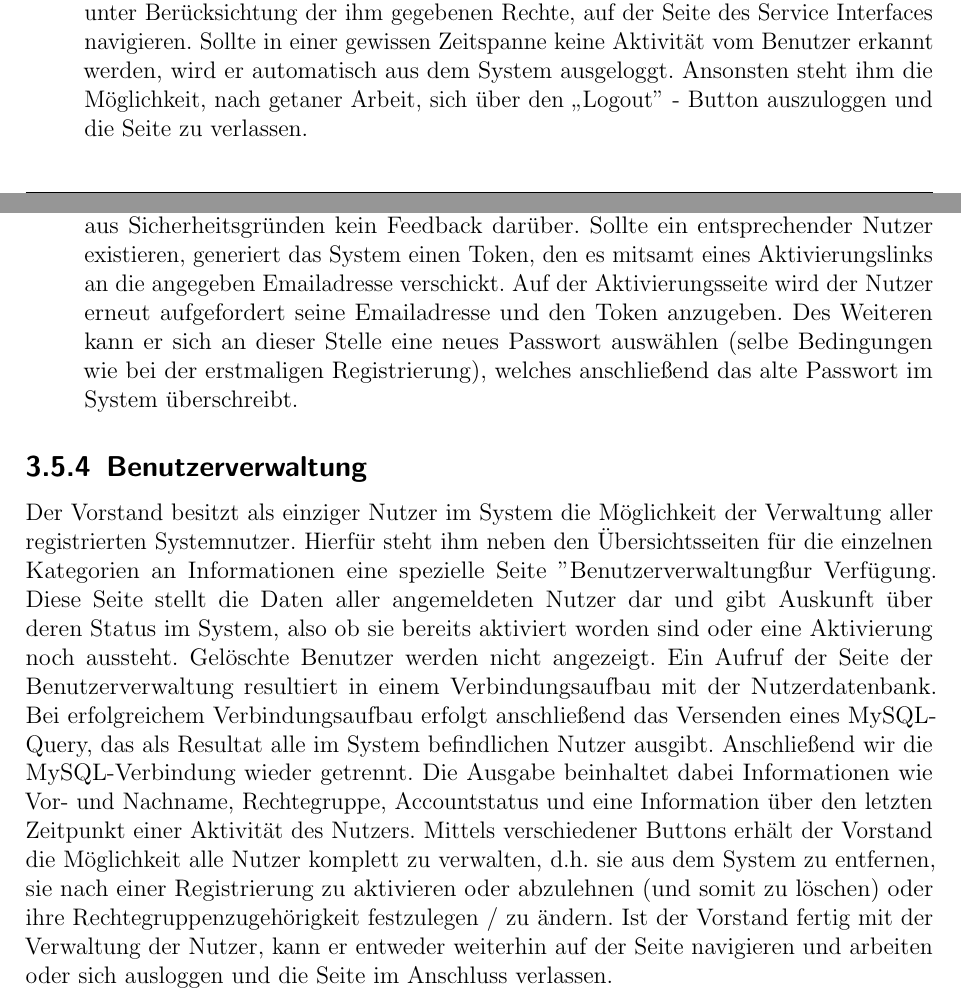
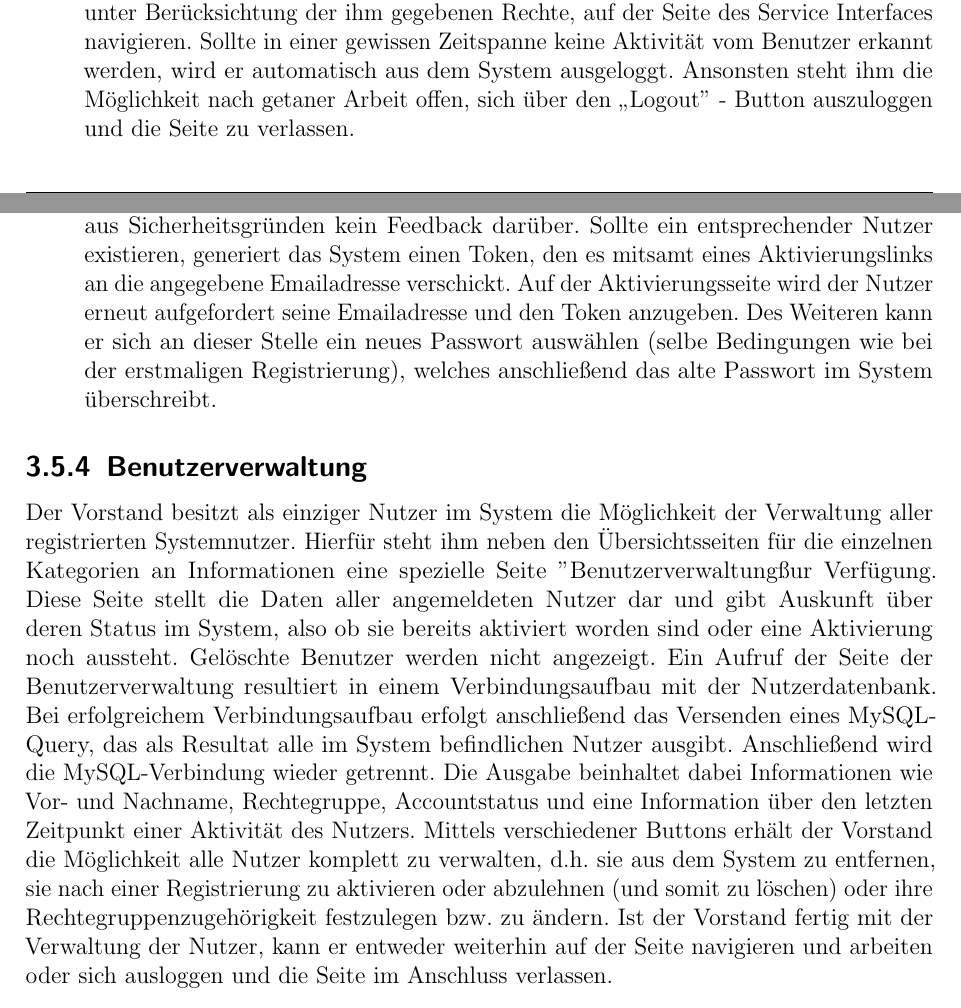
Before and after one commit to fooWander/tui_swp_formula, a LaTeX document (doku/entwurf/Entwurfsdokument_template.tex): two parts of pages 16 and 17 of 23, joined at a grey line, cut so that both start at the same text. Compiled offline with pdfLaTeX; an older LaTeX class or package is replaced by its successor.

Commit message:
Korrekturlesen
kleinere Rechtschreib- und Grammatikfehler, ein bisschen Umformulieren.
Bitte keine "/" benutzen! Lieber "bzw." schreiben, ist ne anerkannte
Abkürzung!

```diff
--- a/doku/entwurf/Entwurfsdokument_template.tex
+++ b/doku/entwurf/Entwurfsdokument_template.tex
@@ -511,7 +511,7 @@ Sollte er sich noch nicht registriert haben, kann er dies über einen Klick auf
 \item \textit{Fall 2: Der Benutzer ist bereits angemeldet.} \\
 Zum Anmelden im System ruft der Nutzer die Login-Seite auf und wird anschließend aufgefordert seine Emailadresse und sein Passwort einzugeben. Durch einen Klick auf den Login-Button werden die eingegebenen Daten mit der Nutzerdatenbank verglichen. Sollte die Konstellation aus Emailadresse und dazugehörigem Passwort in der Nutzerdatenbank nicht entdeckt werden, gibt das System eine Fehlermeldung aus, die den Nutzer darauf hinweist, dass die von ihm eingegebenen Daten inkorrekt sind. Sollte das System hingegen einen passenden Eintrag finden, wird abhängig davon, ob der Nutzer bereits aktiviert ist, entweder eine Fehlermeldung (Fall "nicht aktiviert") ausgegeben, oder der Nutzer auf die Seite der allgemeinen Fahrzeugdaten weitergeleitet (Fall "aktiviert"). Der Nutzer kann nun auf der Seite nach Belieben, aber unter Berücksichtung der ihm gegebenen Rechte, auf der Seite des Service Interfaces navigieren.
 Sollte in einer gewissen Zeitspanne keine Aktivität vom Benutzer erkannt werden, wird er automatisch aus dem System ausgeloggt.
-Ansonsten steht ihm die Möglichkeit, nach getaner Arbeit, sich über den "`Logout"\ - Button auszuloggen und die Seite zu verlassen.
+Ansonsten steht ihm die Möglichkeit nach getaner Arbeit offen, sich über den "`Logout"\ - Button auszuloggen und die Seite zu verlassen.
 
 \end{itemize}
 
@@ -520,13 +520,13 @@ Ansonsten steht ihm die Möglichkeit, nach getaner Arbeit, sich über den "`Logo
 \begin{itemize}
 
 \item \textit{Fall 3: Passwort vergessen} \\
-Tritt der Fall ein, dass ein im System registrierter Benutzer sein Passwort vergisst, bietet das Nutzersystem ihm die Möglichkeit, sich ein neues Passwort zu setzen. Nach dem Aufruf der Login-Seite muss der Nutzer hierfür auf den Button "Passwort vergessen" klicken und wird anschließend auf eine Seite weitergeleitet, die ihn auffordert seine Emailadresse einzugeben. Durch die Bestätigung der Emailadresse durch den Benutzer prüft das Nutzersystem im Hintergrund, ob ein Eintrag zu dieser Emailadresse existiert. Falls nicht, wird der Vorgang abgebrochen. Der Benutzer erhält aus Sicherheitsgründen kein Feedback darüber. Sollte ein entsprechender Nutzer existieren, generiert das System einen Token, den es mitsamt eines Aktivierungslinks an die angegeben Emailadresse verschickt. Auf der Aktivierungsseite wird der Nutzer erneut aufgefordert seine Emailadresse und den Token anzugeben. Des Weiteren kann er sich an dieser Stelle eine neues Passwort auswählen (selbe Bedingungen wie bei der erstmaligen Registrierung), welches anschließend das alte Passwort im System überschreibt.
+Tritt der Fall ein, dass ein im System registrierter Benutzer sein Passwort vergisst, bietet das Nutzersystem ihm die Möglichkeit, sich ein neues Passwort zu setzen. Nach dem Aufruf der Login-Seite muss der Nutzer hierfür auf den Button "Passwort vergessen" klicken und wird anschließend auf eine Seite weitergeleitet, die ihn auffordert seine Emailadresse einzugeben. Durch die Bestätigung der Emailadresse durch den Benutzer prüft das Nutzersystem im Hintergrund, ob ein Eintrag zu dieser Emailadresse existiert. Falls nicht, wird der Vorgang abgebrochen. Der Benutzer erhält aus Sicherheitsgründen kein Feedback darüber. Sollte ein entsprechender Nutzer existieren, generiert das System einen Token, den es mitsamt eines Aktivierungslinks an die angegebene Emailadresse verschickt. Auf der Aktivierungsseite wird der Nutzer erneut aufgefordert seine Emailadresse und den Token anzugeben. Des Weiteren kann er sich an dieser Stelle ein neues Passwort auswählen (selbe Bedingungen wie bei der erstmaligen Registrierung), welches anschließend das alte Passwort im System überschreibt.
 
 \end{itemize}
 
 \subsection{Benutzerverwaltung}
 
-Der Vorstand besitzt als einziger Nutzer im System die Möglichkeit der Verwaltung aller registrierten Systemnutzer. Hierfür steht ihm neben den Übersichtsseiten für die einzelnen Kategorien an Informationen eine spezielle Seite "Benutzerverwaltung" zur Verfügung. Diese Seite stellt die Daten aller angemeldeten Nutzer dar und gibt Auskunft über deren Status im System, also ob sie bereits aktiviert worden sind oder eine Aktivierung noch aussteht. Gelöschte Benutzer werden nicht angezeigt. Ein Aufruf der Seite der Benutzerverwaltung resultiert in einem Verbindungsaufbau mit der Nutzerdatenbank. Bei erfolgreichem Verbindungsaufbau erfolgt anschließend das Versenden eines MySQL-Query, das als Resultat alle im System befindlichen Nutzer ausgibt. Anschließend wir die MySQL-Verbindung wieder getrennt. Die Ausgabe beinhaltet dabei Informationen wie Vor- und Nachname, Rechtegruppe, Accountstatus und eine Information über den letzten Zeitpunkt einer Aktivität des Nutzers. Mittels verschiedener Buttons erhält der Vorstand die Möglichkeit alle Nutzer komplett zu verwalten, d.h. sie aus dem System zu entfernen, sie nach einer Registrierung zu aktivieren oder abzulehnen (und somit zu löschen) oder ihre Rechtegruppenzugehörigkeit festzulegen / zu ändern. Ist der Vorstand fertig mit der Verwaltung der Nutzer, kann er entweder weiterhin auf der Seite navigieren  und arbeiten oder sich ausloggen und die Seite im Anschluss verlassen.
+Der Vorstand besitzt als einziger Nutzer im System die Möglichkeit der Verwaltung aller registrierten Systemnutzer. Hierfür steht ihm neben den Übersichtsseiten für die einzelnen Kategorien an Informationen eine spezielle Seite "Benutzerverwaltung" zur Verfügung. Diese Seite stellt die Daten aller angemeldeten Nutzer dar und gibt Auskunft über deren Status im System, also ob sie bereits aktiviert worden sind oder eine Aktivierung noch aussteht. Gelöschte Benutzer werden nicht angezeigt. Ein Aufruf der Seite der Benutzerverwaltung resultiert in einem Verbindungsaufbau mit der Nutzerdatenbank. Bei erfolgreichem Verbindungsaufbau erfolgt anschließend das Versenden eines MySQL-Query, das als Resultat alle im System befindlichen Nutzer ausgibt. Anschließend wird die MySQL-Verbindung wieder getrennt. Die Ausgabe beinhaltet dabei Informationen wie Vor- und Nachname, Rechtegruppe, Accountstatus und eine Information über den letzten Zeitpunkt einer Aktivität des Nutzers. Mittels verschiedener Buttons erhält der Vorstand die Möglichkeit alle Nutzer komplett zu verwalten, d.h. sie aus dem System zu entfernen, sie nach einer Registrierung zu aktivieren oder abzulehnen (und somit zu löschen) oder ihre Rechtegruppenzugehörigkeit festzulegen bzw. zu ändern. Ist der Vorstand fertig mit der Verwaltung der Nutzer, kann er entweder weiterhin auf der Seite navigieren  und arbeiten oder sich ausloggen und die Seite im Anschluss verlassen.
 
 
 \section{Datenbanken}
```
Also changed, not shown: doku/entwurf/Entwurfsdokument_template.tex (2 more changed lines).
